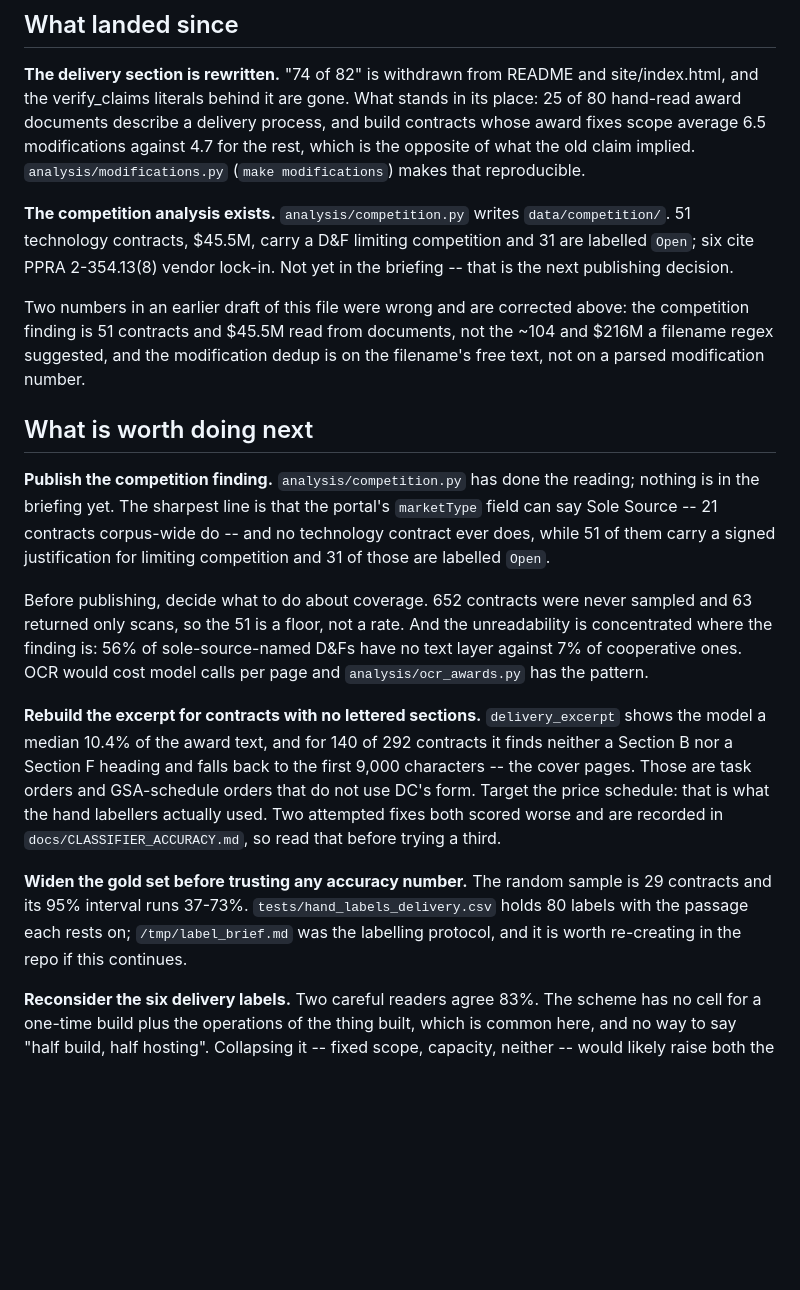
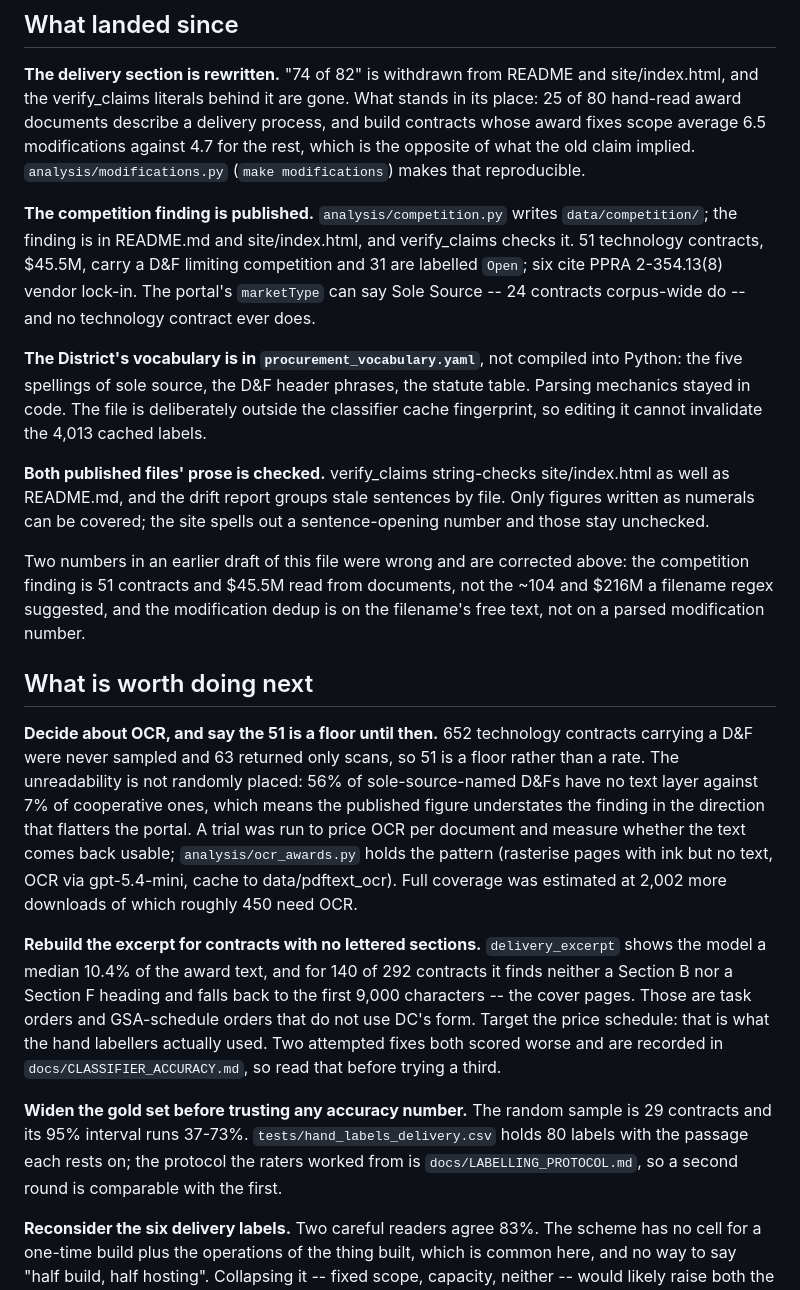
Before and after one commit to abigailhaddad/dc-software-procurement, a Markdown page: docs/NEXT_STEPS.md, the part around the change. GitHub-like rendering; blank space fills up the shorter version.

Commit message:
Bring the handover up to date
The competition finding is published rather than pending, the vocabulary is in
procurement_vocabulary.yaml, and both published files' prose is now checked. The
remaining open question there is OCR: 51 is a floor because 652 contracts were
never sampled and the scans cluster on exactly the sole-source documents.

Also points at docs/LABELLING_PROTOCOL.md rather than a file in /tmp that will
not survive a reboot.

Co-Authored-By: Claude Opus 5 <noreply@anthropic.com>
Claude-Session: https://claude.ai/code/session_01WcxxQEjQR2MaKErBrWxUa7

```diff
--- a/docs/NEXT_STEPS.md
+++ b/docs/NEXT_STEPS.md
@@ -53,10 +53,23 @@ and build contracts whose award fixes scope average 6.5 modifications against
 4.7 for the rest, which is the opposite of what the old claim implied.
 `analysis/modifications.py` (`make modifications`) makes that reproducible.
 
-**The competition analysis exists.** `analysis/competition.py` writes
-`data/competition/`. 51 technology contracts, $45.5M, carry a D&F limiting
+**The competition finding is published.** `analysis/competition.py` writes
+`data/competition/`; the finding is in README.md and site/index.html, and
+verify_claims checks it. 51 technology contracts, $45.5M, carry a D&F limiting
 competition and 31 are labelled `Open`; six cite PPRA 2-354.13(8) vendor
-lock-in. Not yet in the briefing -- that is the next publishing decision.
+lock-in. The portal's `marketType` can say Sole Source -- 24 contracts corpus-wide
+do -- and no technology contract ever does.
+
+**The District's vocabulary is in `procurement_vocabulary.yaml`**, not compiled
+into Python: the five spellings of sole source, the D&F header phrases, the
+statute table. Parsing mechanics stayed in code. The file is deliberately
+outside the classifier cache fingerprint, so editing it cannot invalidate the
+4,013 cached labels.
+
+**Both published files' prose is checked.** verify_claims string-checks
+site/index.html as well as README.md, and the drift report groups stale
+sentences by file. Only figures written as numerals can be covered; the site
+spells out a sentence-opening number and those stay unchecked.
 
 Two numbers in an earlier draft of this file were wrong and are corrected above:
 the competition finding is 51 contracts and $45.5M read from documents, not the
@@ -65,17 +78,16 @@ filename's free text, not on a parsed modification number.
 
 ## What is worth doing next
 
-**Publish the competition finding.** `analysis/competition.py` has done the
-reading; nothing is in the briefing yet. The sharpest line is that the portal's
-`marketType` field can say Sole Source -- 21 contracts corpus-wide do -- and no
-technology contract ever does, while 51 of them carry a signed justification for
-limiting competition and 31 of those are labelled `Open`.
-
-Before publishing, decide what to do about coverage. 652 contracts were never
-sampled and 63 returned only scans, so the 51 is a floor, not a rate. And the
-unreadability is concentrated where the finding is: 56% of sole-source-named
-D&Fs have no text layer against 7% of cooperative ones. OCR would cost model
-calls per page and `analysis/ocr_awards.py` has the pattern.
+**Decide about OCR, and say the 51 is a floor until then.** 652 technology
+contracts carrying a D&F were never sampled and 63 returned only scans, so 51 is
+a floor rather than a rate. The unreadability is not randomly placed: 56% of
+sole-source-named D&Fs have no text layer against 7% of cooperative ones, which
+means the published figure understates the finding in the direction that
+flatters the portal. A trial was run to price OCR per document and measure
+whether the text comes back usable; `analysis/ocr_awards.py` holds the pattern
+(rasterise pages with ink but no text, OCR via gpt-5.4-mini, cache to
+data/pdftext_ocr). Full coverage was estimated at 2,002 more downloads of which
+roughly 450 need OCR.
 
 **Rebuild the excerpt for contracts with no lettered sections.** `delivery_excerpt`
 shows the model a median 10.4% of the award text, and for 140 of 292 contracts
@@ -87,8 +99,8 @@ recorded in `docs/CLASSIFIER_ACCURACY.md`, so read that before trying a third.
 
 **Widen the gold set before trusting any accuracy number.** The random sample is
 29 contracts and its 95% interval runs 37-73%. `tests/hand_labels_delivery.csv`
-holds 80 labels with the passage each rests on; `/tmp/label_brief.md` was the
-labelling protocol, and it is worth re-creating in the repo if this continues.
+holds 80 labels with the passage each rests on; the protocol the raters worked from is
+`docs/LABELLING_PROTOCOL.md`, so a second round is comparable with the first.
 
 **Reconsider the six delivery labels.** Two careful readers agree 83%. The
 scheme has no cell for a one-time build plus the operations of the thing built,
```
